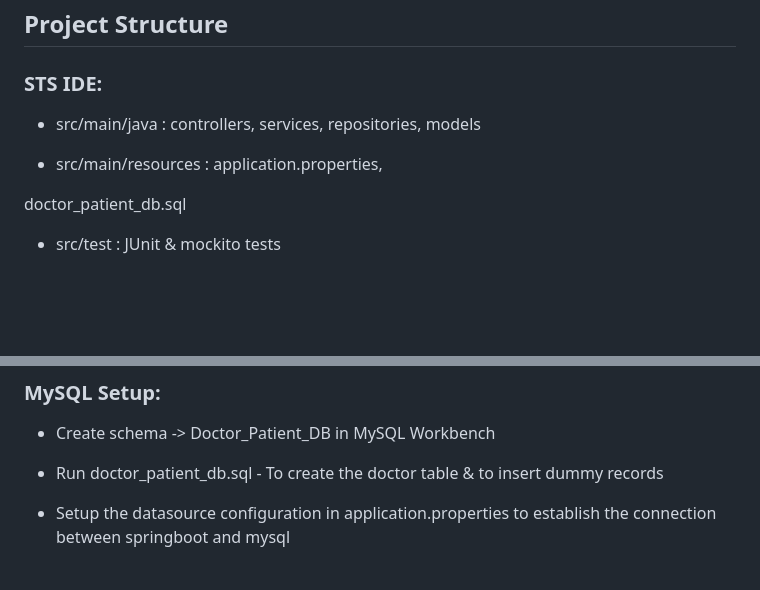
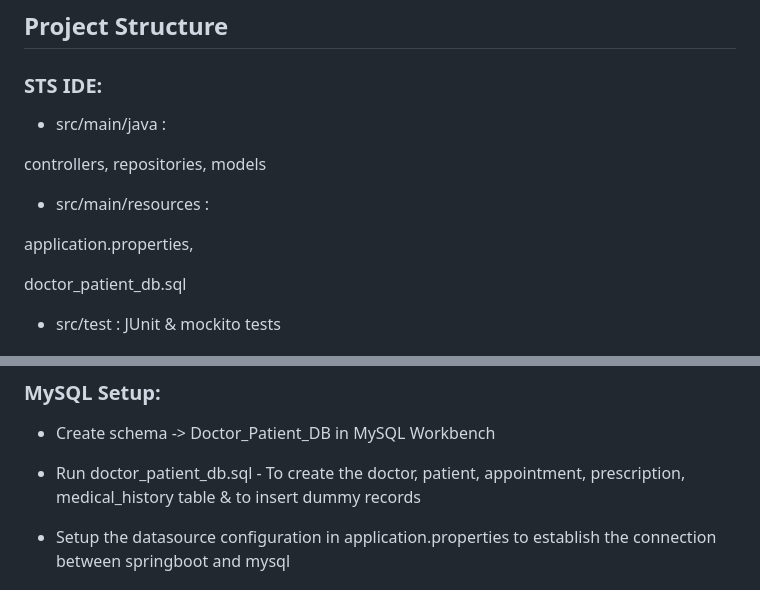
Before and after one commit to sayhellotoraji/Guvi_Projects_2024, a Markdown page: Mini_Project_2/README.md, 2 parts joined by grey strips. Drawn GitHub-style; blank space fills up the shorter version.

```diff
--- a/Mini_Project_2/README.md
+++ b/Mini_Project_2/README.md
@@ -78,9 +78,11 @@ Backend  - Springboot ( MVC ), JPA, MySQL
 
 ### STS IDE:
 * src/main/java :
-controllers, services, repositories, models
+
+controllers, repositories, models
 
 * src/main/resources :
+
 application.properties,
 
 doctor_patient_db.sql
@@ -99,7 +101,7 @@ doctor_patient_db.sql
 
 * Create schema -> Doctor_Patient_DB in MySQL Workbench
 
-* Run doctor_patient_db.sql - To create the doctor table & to insert dummy records
+* Run doctor_patient_db.sql - To create the doctor, patient, appointment, prescription, medical_history table & to insert dummy records
 
 * Setup the datasource configuration in application.properties to establish the connection between springboot and mysql
 
```
